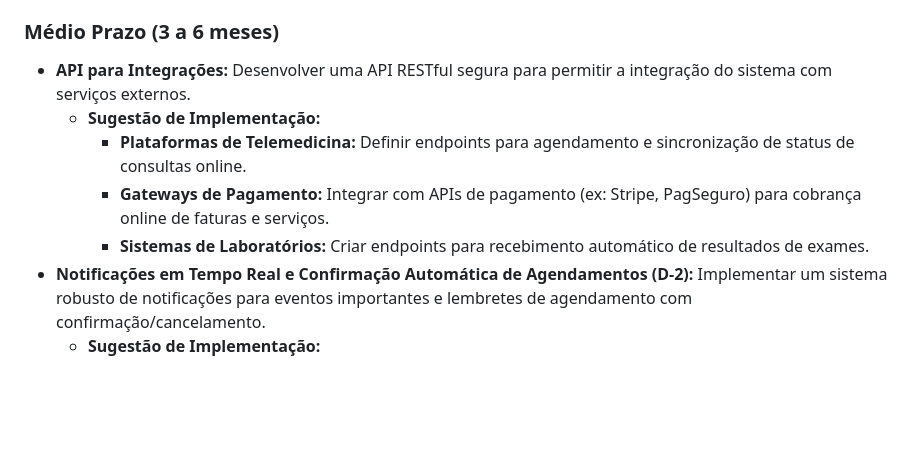
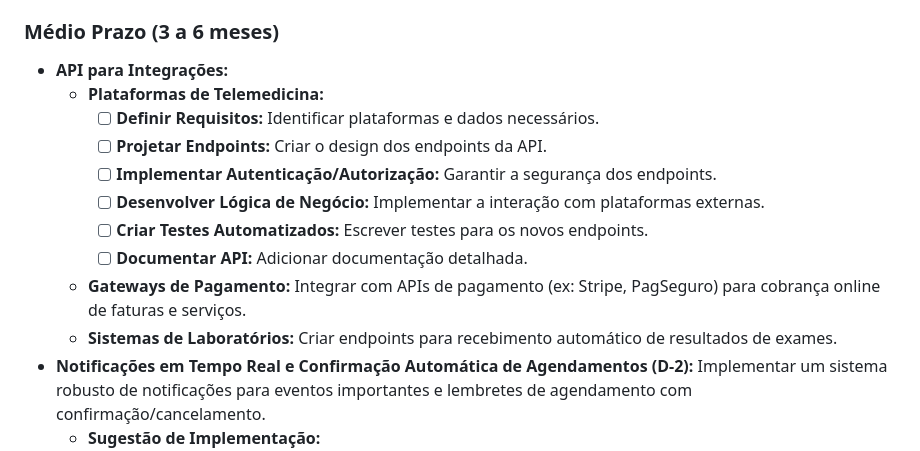
Before and after one commit to sachelaride/clinicas, a Markdown page: roadmap.md, the part around the change. GitHub-like rendering; blank space fills up the shorter version.

Commit message:
docs: Detalha tarefa de API para Integrações no roadmap
Detalha a tarefa "API para Integrações" na seção de médio prazo do
roadmap, dividindo-a em subtarefas mais granulares para a integração
com plataformas de telemedicina.

```diff
--- a/roadmap.md
+++ b/roadmap.md
@@ -84,11 +84,16 @@ A seguir, são apresentadas sugestões de evolução para o sistema.
 
 ### Médio Prazo (3 a 6 meses)
 
-- **API para Integrações:** Desenvolver uma API RESTful segura para permitir a integração do sistema com serviços externos.
-    - **Sugestão de Implementação:**
-        - **Plataformas de Telemedicina:** Definir endpoints para agendamento e sincronização de status de consultas online.
-        - **Gateways de Pagamento:** Integrar com APIs de pagamento (ex: Stripe, PagSeguro) para cobrança online de faturas e serviços.
-        - **Sistemas de Laboratórios:** Criar endpoints para recebimento automático de resultados de exames.
+- **API para Integrações:**
+    - **Plataformas de Telemedicina:**
+        - [ ] **Definir Requisitos:** Identificar plataformas e dados necessários.
+        - [ ] **Projetar Endpoints:** Criar o design dos endpoints da API.
+        - [ ] **Implementar Autenticação/Autorização:** Garantir a segurança dos endpoints.
+        - [ ] **Desenvolver Lógica de Negócio:** Implementar a interação com plataformas externas.
+        - [ ] **Criar Testes Automatizados:** Escrever testes para os novos endpoints.
+        - [ ] **Documentar API:** Adicionar documentação detalhada.
+    - **Gateways de Pagamento:** Integrar com APIs de pagamento (ex: Stripe, PagSeguro) para cobrança online de faturas e serviços.
+    - **Sistemas de Laboratórios:** Criar endpoints para recebimento automático de resultados de exames.
 - **Notificações em Tempo Real e Confirmação Automática de Agendamentos (D-2):** Implementar um sistema robusto de notificações para eventos importantes e lembretes de agendamento com confirmação/cancelamento.
     - **Sugestão de Implementação:**
         - **Backend:**
```
